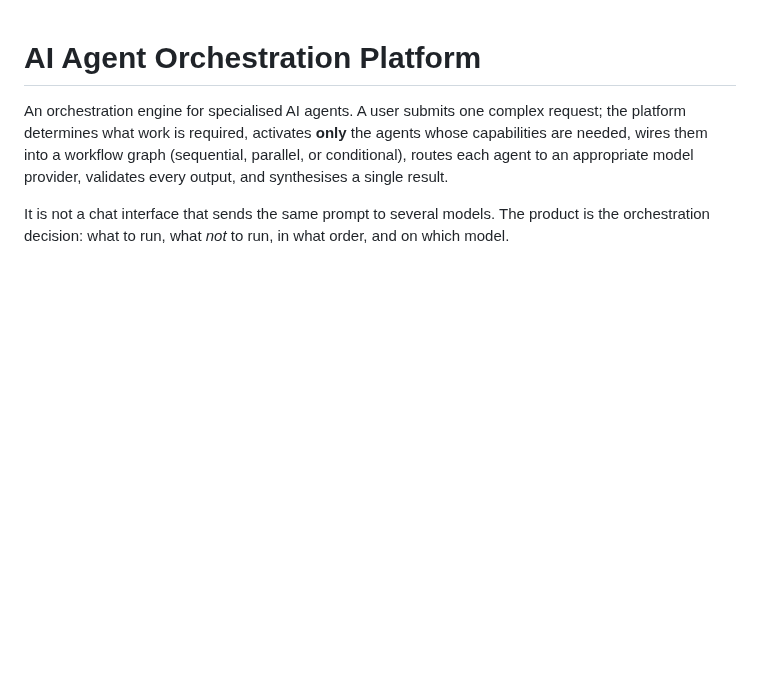
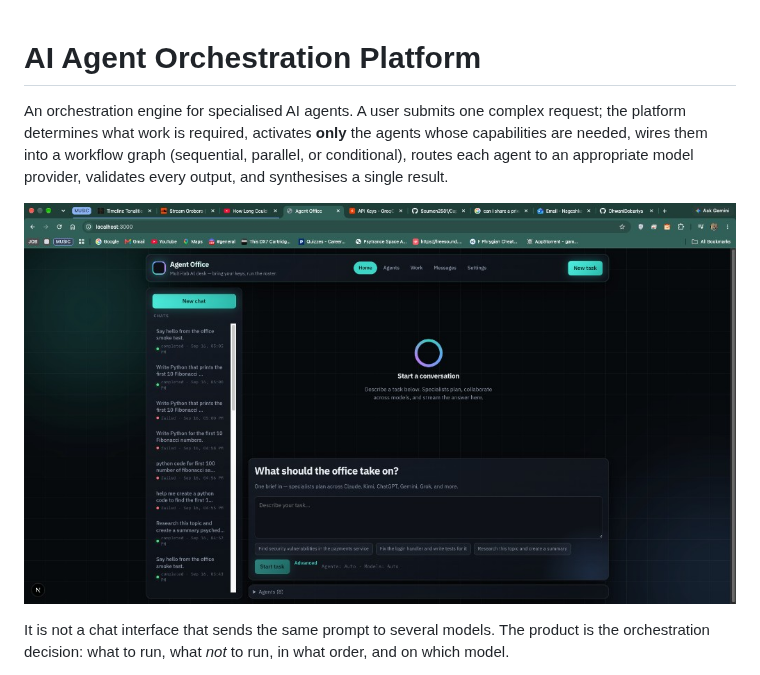
Before and after one commit to Soumen2581/Capstone-Project, a Markdown page: README.md, the part around the change. Rendered like a GitHub page; pictures changed too: docs/images/agent-office-home.jpg (added); blank space fills up the shorter version.

Commit message:
docs: add Agent Office home screenshot to README

```diff
--- a/README.md
+++ b/README.md
@@ -5,6 +5,8 @@ the platform determines what work is required, activates **only** the agents who
 capabilities are needed, wires them into a workflow graph (sequential, parallel, or
 conditional), routes each agent to an appropriate model provider, validates every
 output, and synthesises a single result.
+
+![Agent Office home — chat sidebar, task composer, and multi-lab desk](docs/images/agent-office-home.jpg)
 
 It is not a chat interface that sends the same prompt to several models. The product is
 the orchestration decision: what to run, what *not* to run, in what order, and on which
```
